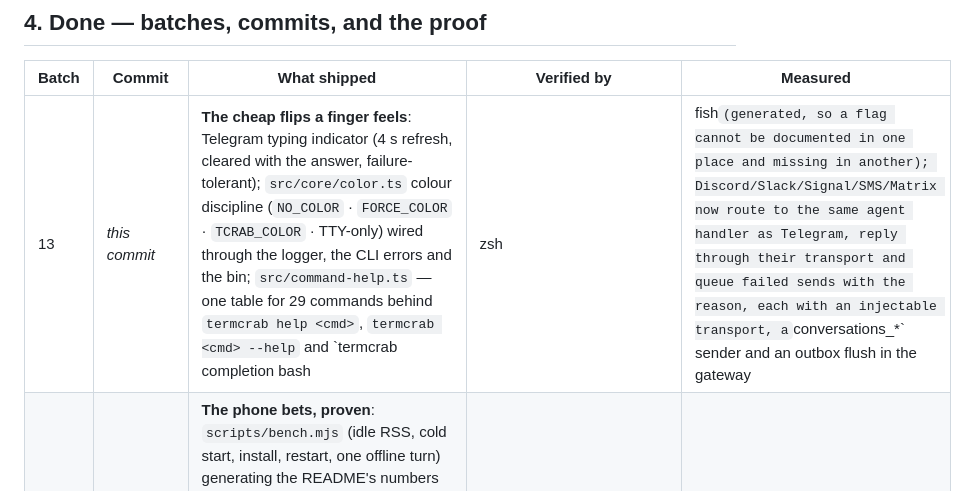
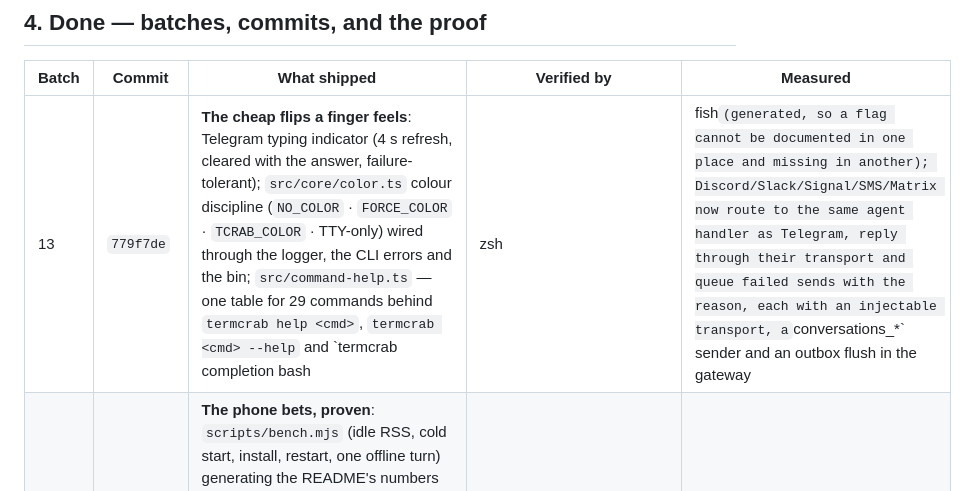
Before and after one commit to onelitonbd/TermCrab, a Markdown page: WORKLOG.md, the part around the change. Rendered like a GitHub page.

Commit message:
docs(worklog): back-fill the batch-13 commit hash
Co-authored-by: arena-agent <297053741+arena-agent@users.noreply.github.com>

```diff
--- a/WORKLOG.md
+++ b/WORKLOG.md
@@ -62,7 +62,7 @@ Everything the CLI prints is written for a human's eyes; scripts and the panel h
 
 | Batch | Commit | What shipped | Verified by | Measured |
 |---|---|---|---|---|
-| 13 | _this commit_ | **The cheap flips a finger feels**: Telegram typing indicator (4 s refresh, cleared with the answer, failure-tolerant); `src/core/color.ts` colour discipline (`NO_COLOR` · `FORCE_COLOR` · `TCRAB_COLOR` · TTY-only) wired through the logger, the CLI errors and the bin; `src/command-help.ts` — one table for 29 commands behind `termcrab help <cmd>`, `termcrab <cmd> --help` and `termcrab completion bash|zsh|fish` (generated, so a flag cannot be documented in one place and missing in another); Discord/Slack/Signal/SMS/Matrix now route to the same agent handler as Telegram, reply through their transport and queue failed sends with the reason, each with an injectable transport, a `conversations_*` sender and an outbox flush in the gateway | `test/tier2b.test.ts` 13.1–13.4 (fake Telegram API, the real binary for colour and help, completions for all three shells) + `test/adapters.test.ts` 13.5 (5 adapters, 13 subtests, no network/SDK) | 527 tests · 0 fail · 3 skipped · ~31 s; census **WORKING 41 → 50 · PARTIAL 53 → 48 · ABSENT 42 → 38 · BROKEN 0**, score **53% → 57%**, drift 0 |
+| 13 | `779f7de` | **The cheap flips a finger feels**: Telegram typing indicator (4 s refresh, cleared with the answer, failure-tolerant); `src/core/color.ts` colour discipline (`NO_COLOR` · `FORCE_COLOR` · `TCRAB_COLOR` · TTY-only) wired through the logger, the CLI errors and the bin; `src/command-help.ts` — one table for 29 commands behind `termcrab help <cmd>`, `termcrab <cmd> --help` and `termcrab completion bash|zsh|fish` (generated, so a flag cannot be documented in one place and missing in another); Discord/Slack/Signal/SMS/Matrix now route to the same agent handler as Telegram, reply through their transport and queue failed sends with the reason, each with an injectable transport, a `conversations_*` sender and an outbox flush in the gateway | `test/tier2b.test.ts` 13.1–13.4 (fake Telegram API, the real binary for colour and help, completions for all three shells) + `test/adapters.test.ts` 13.5 (5 adapters, 13 subtests, no network/SDK) | 527 tests · 0 fail · 3 skipped · ~31 s; census **WORKING 41 → 50 · PARTIAL 53 → 48 · ABSENT 42 → 38 · BROKEN 0**, score **53% → 57%**, drift 0 |
 | 12 | `5456457` | **The phone bets, proven**: `scripts/bench.mjs` (idle RSS, cold start, install, restart, one offline turn) generating the README's numbers with a stated tolerance and a suite check that they are not stale; a fully offline end-to-end test (CLI → HTTP → queue → run → transcript, zero network attempts, and no startup probe for the mock brain); `docs/TERMUX.md` OEM battery tables + Termux:Boot/wake-lock/proot sections, with every command in the guide verified against the real CLI; the README's first screen answering what/where/cost; and an ack-after-send offline outbox (crash recovery, failed sends keep their reason, weekly sweep) with the telegram flush path tested | `test/tier2.test.ts` (5 steps, incl. the real CLI binary, a network guard and a fake Telegram API; suite now 494 cases) | 494 tests · 0 fail; bench: install 0.26 s · cold start 103 ms · idle RSS 67 MB · restart 166 ms · turn 83 ms; census unchanged at **WORKING 41 · BETTER 14 · PARTIAL 53 · ABSENT 42 · BROKEN 0**, score 53%, drift 0 |
 | 11 | `ef757d3` | **The core lane, emptied**: `SessionStore.compactWithModel()` — a configured model (local tier first) writes the compaction digest in bounded chunks, with the extractive digest as the documented fallback and the reason recorded in the entry; incremental coverage so no turn is summarised twice; `readDigest()` + a prompt blurb that says who wrote it, how much it covers and that the full transcript is on disk; `lastDigestSummary()` on `/api/status`; `termcrab memory compact <session>`; `scripts/docs-map.mjs` generates `docs/ARCHITECTURE.md`'s file map and `--check` runs inside the suite | `test/compaction-llm.test.ts` (6 cases, incl. a real `runTurn()` and the real CLI against a live upstream) + `test/docs-map.test.ts` 11.5 (suite now 484 cases, 0 failures, 3 skipped by design) | census **WORKING 39 → 41**, PARTIAL 54 → 53, ABSENT 43 → 42, score **52% → 53%**, drift 0, BROKEN 0; **core lane ~4d → ~0d (empty)** |
 | 10 | `31cdf32` | **Tier-0 sweep**: config validation before hot-apply (`config set` refuses too), run ids + `/api/runs/:id` + `termcrab run --wait`, `POST /api/stop` + `termcrab stop` + a panel stop that reaches the server (partial answer kept), `draft` events + persisted drafts, skill precedence documented (`docs/SKILLS.md`) with a config allow-list, `src/core/disk.ts` budget (`termcrab disk`, `/api/disk`, start-up trim), `scripts/release.mjs` with `--check` inside the suite | `test/tier0.test.ts` (7 steps, live gateway + the real CLI binary; suite now 475 cases) | census **WORKING 32 → 39**, PARTIAL 61 → 54, score **49% → 52%**, drift 0, BROKEN 0; core lane ~4d (compaction summary + docs row) |
```
